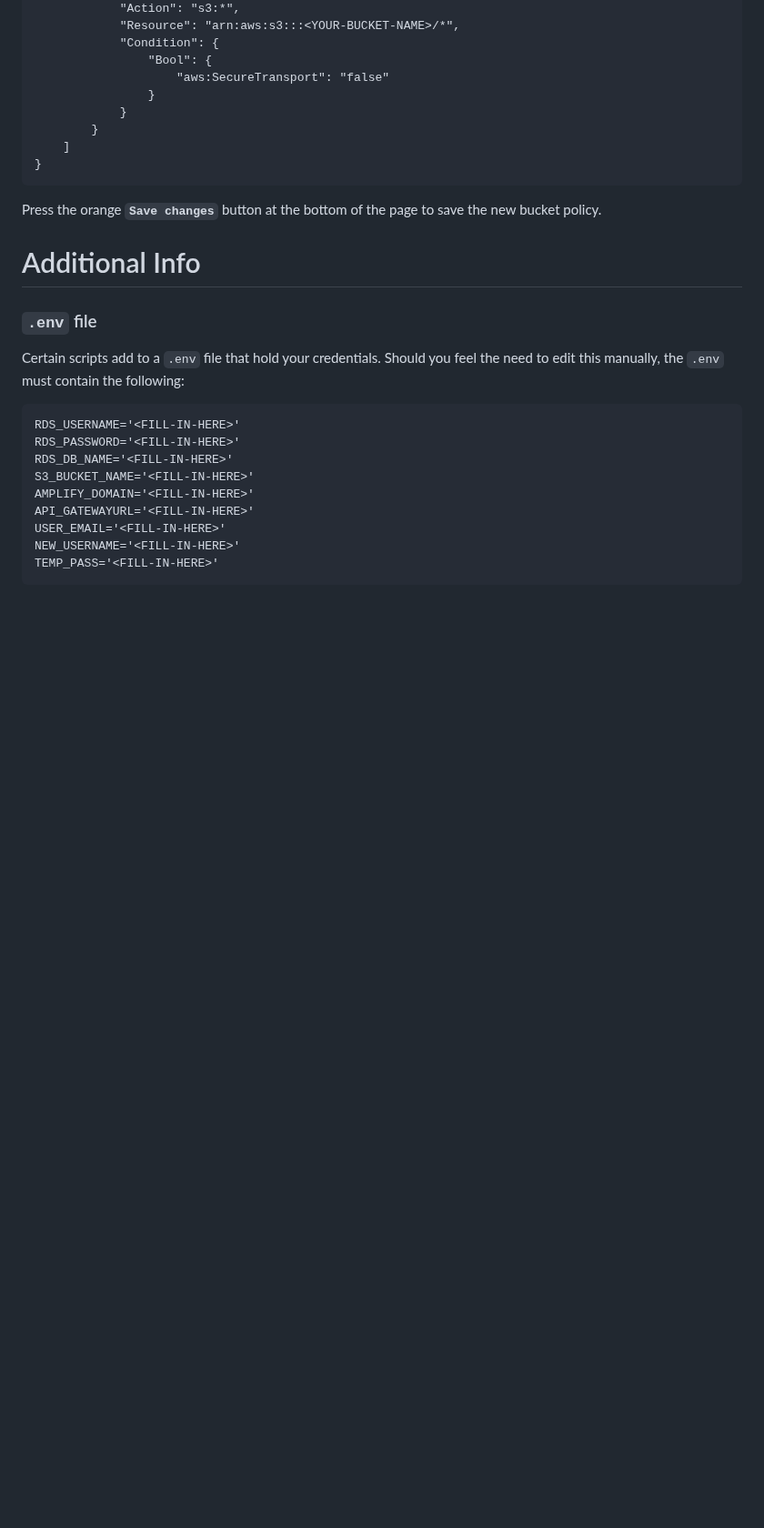
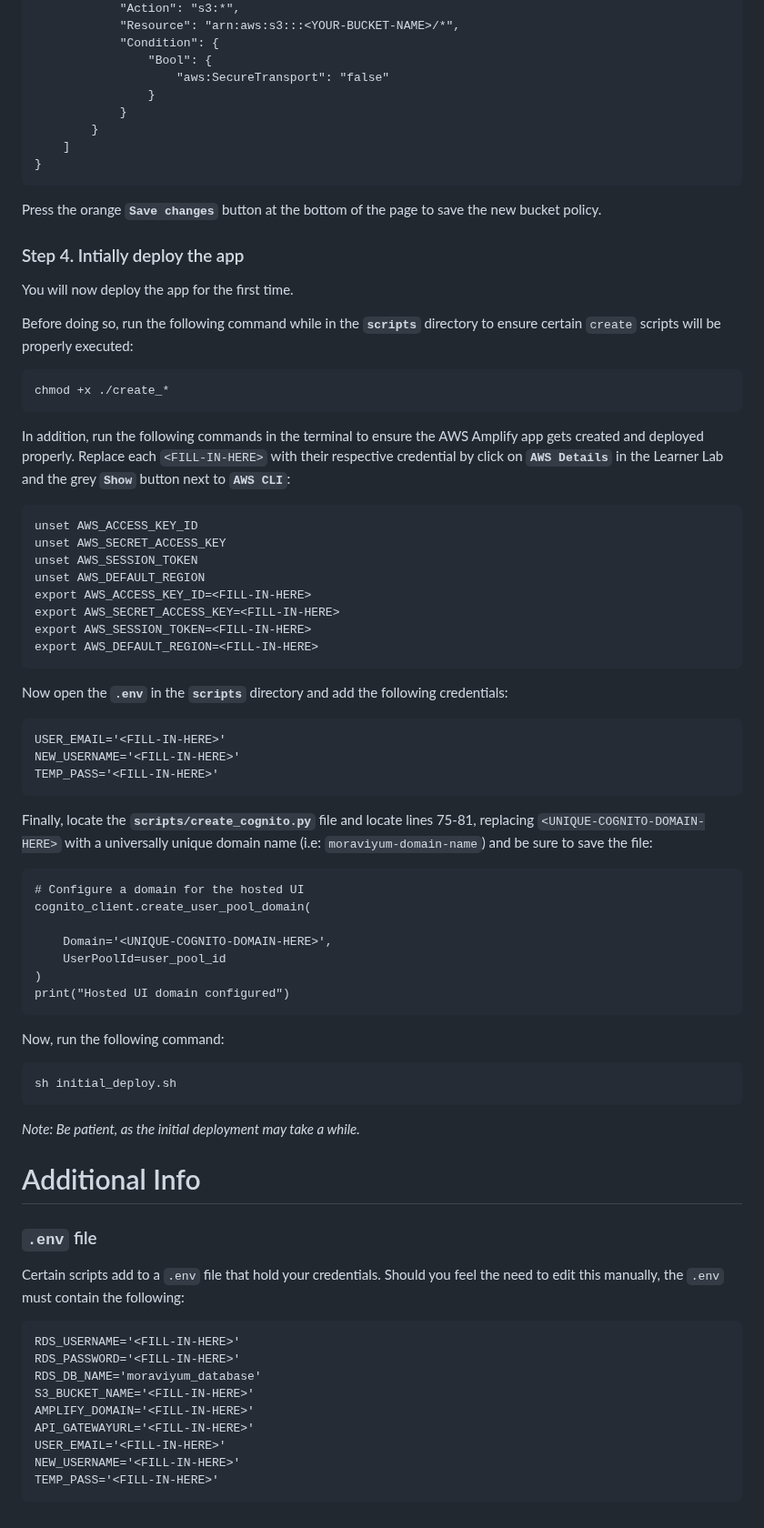
Before and after one commit to cs399f24/MoraviYum_WebApp, a Markdown page: README.md, the part around one of its changes. Shown at 91% size. Drawn GitHub-style; blank space fills up the shorter version.

Commit message:
Step 4 - Initial deployyyyy

````diff
--- a/README.md
+++ b/README.md
@@ -145,6 +148,58 @@ Copy and paste the following bucket policy into the **`Policy`** text field to a
 
 Press the orange **`Save changes`** button at the bottom of the page to save the new bucket policy.
 
+### Step 4. Intially deploy the app
+You will now deploy the app for the first time.
+
+Before doing so, run the following command while in the **`scripts`** directory to ensure certain `create` scripts will be properly executed:
+
+```
+chmod +x ./create_*
+```
+
+In addition, run the following commands in the terminal to ensure the AWS Amplify app gets created and deployed properly. Replace each `<FILL-IN-HERE>` with their respective credential by click on **`AWS Details`** in the Learner Lab and the grey **`Show`** button next to **`AWS CLI`**:
+
+```
+unset AWS_ACCESS_KEY_ID
+unset AWS_SECRET_ACCESS_KEY
+unset AWS_SESSION_TOKEN
+unset AWS_DEFAULT_REGION
+export AWS_ACCESS_KEY_ID=<FILL-IN-HERE>
+export AWS_SECRET_ACCESS_KEY=<FILL-IN-HERE>
+export AWS_SESSION_TOKEN=<FILL-IN-HERE>
+export AWS_DEFAULT_REGION=<FILL-IN-HERE>
+```
+
+Now open the **`.env`** in the **`scripts`** directory and add the following credentials:
+
+```
+USER_EMAIL='<FILL-IN-HERE>'
+NEW_USERNAME='<FILL-IN-HERE>'
+TEMP_PASS='<FILL-IN-HERE>'
+```
+
+Finally, locate the **`scripts/create_cognito.py`** file and locate lines 75-81, replacing `<UNIQUE-COGNITO-DOMAIN-HERE>` with a universally unique domain name (i.e: `moraviyum-domain-name`) and be sure to save the file:
+
+```
+# Configure a domain for the hosted UI
+cognito_client.create_user_pool_domain(
+
+    Domain='<UNIQUE-COGNITO-DOMAIN-HERE>',
+    UserPoolId=user_pool_id
+)
+print("Hosted UI domain configured")
+```
+
+Now, run the following command:
+
+```
+sh initial_deploy.sh
+```
+
+*Note: Be patient, as the initial deployment may take a while.*
+
+
+
 # Additional Info
 
 ### `.env` file
@@ -152,7 +207,7 @@ Certain scripts add to a `.env` file that hold your credentials. Should you feel
 ```
 RDS_USERNAME='<FILL-IN-HERE>'
 RDS_PASSWORD='<FILL-IN-HERE>'
-RDS_DB_NAME='<FILL-IN-HERE>'
+RDS_DB_NAME='moraviyum_database'
 S3_BUCKET_NAME='<FILL-IN-HERE>'
 AMPLIFY_DOMAIN='<FILL-IN-HERE>'
 API_GATEWAYURL='<FILL-IN-HERE>'
````
Also changed, not shown: other parts of README.md (+9 -6 lines).
